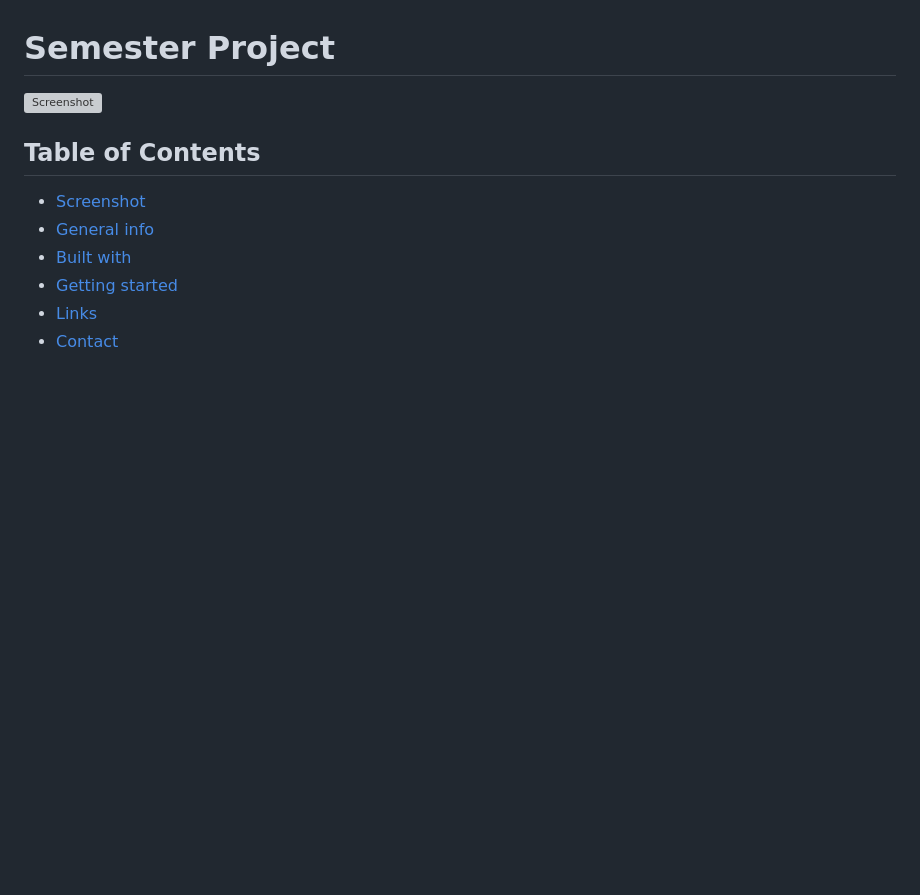
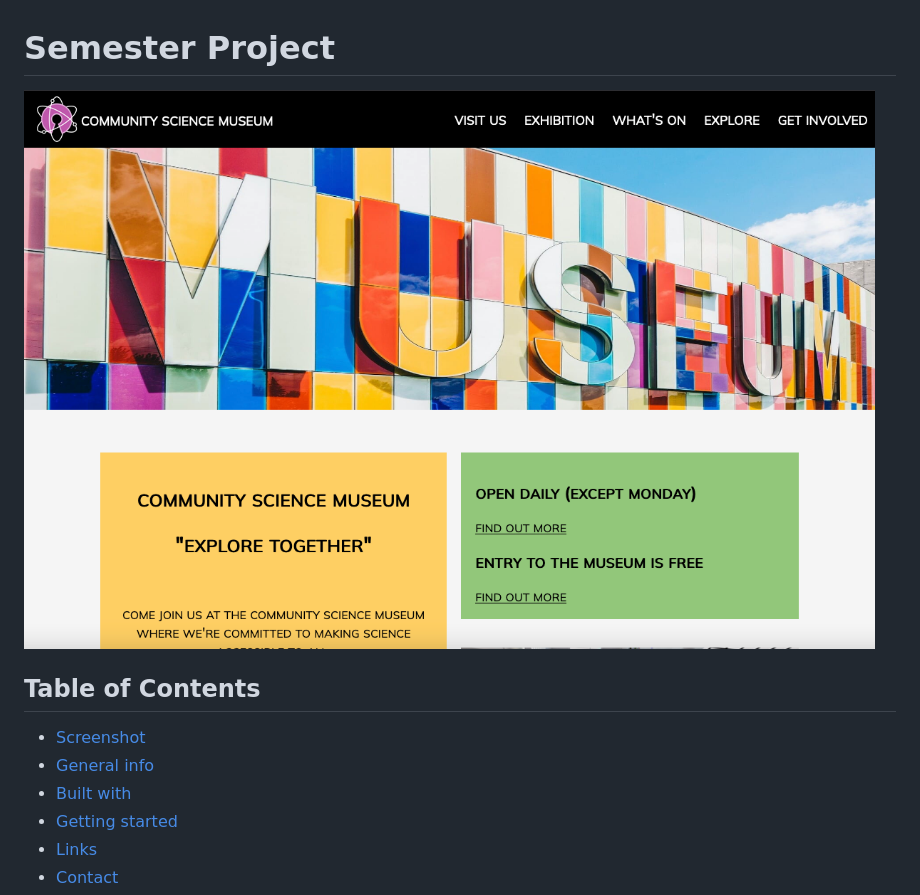
Before and after one commit to chalund/Semesterproject-1, a Markdown page: README.md, the part around the change. GitHub-like rendering; pictures changed too: images/Semesterproject.png (added); blank space fills up the shorter version; grey boxes are pictures that could not be loaded.

Commit message:
added image

```diff
--- a/README.md
+++ b/README.md
@@ -1,5 +1,5 @@
 # Semester Project
-![Screenshot](./images/screenshot-rainydays.jpg)
+![Screenshot](./images/Semesterproject.png)
 
 ## Table of Contents
 * [Screenshot](#screenshot)
```
